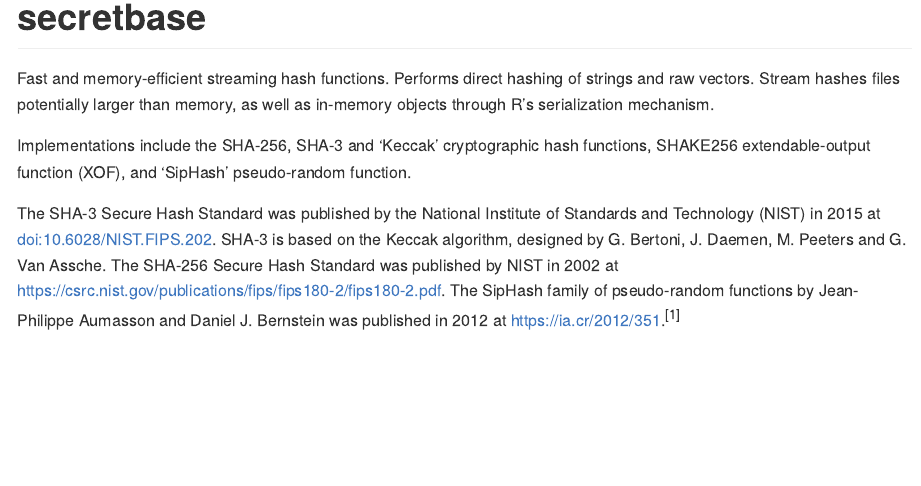
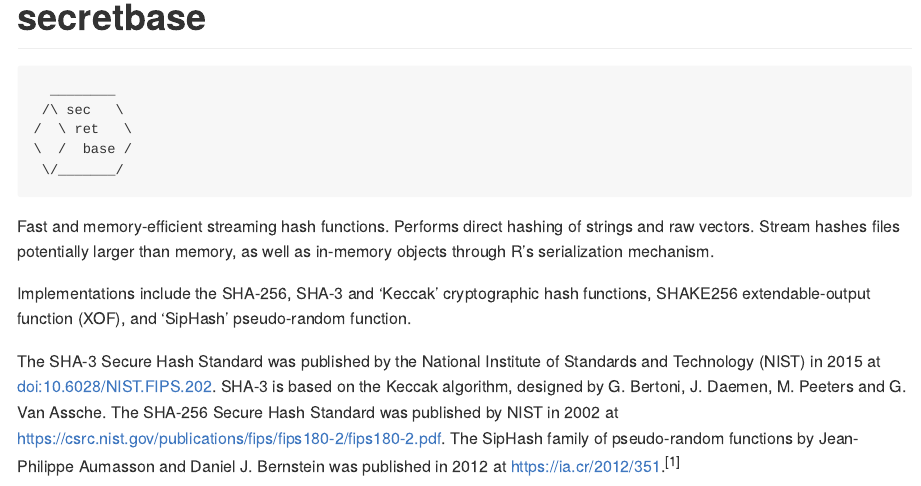
Before and after one commit to shikokuchuo/secretbase, an R Markdown document (README.Rmd): the page in a window 1100 px wide, from its top. The pictures show the output file README.md that the author committed with the source, drawn offline in the style of GitHub; long lines of code are wrapped; badge pictures from the web are left out.

Commit message:
update readme with logo

````diff
--- a/README.Rmd
+++ b/README.Rmd
@@ -21,6 +21,14 @@
 [![codecov](https://codecov.io/gh/shikokuchuo/secretbase/graph/badge.svg)](https://app.codecov.io/gh/shikokuchuo/secretbase)
 [![DOI](https://zenodo.org/badge/745691432.svg)](https://zenodo.org/doi/10.5281/zenodo.10553139)
 <!-- badges: end -->
+
+```
+  ________
+ /\ sec   \
+/  \ ret   \
+\  /  base /
+ \/_______/
+```
 
 Fast and memory-efficient streaming hash functions. Performs direct hashing of strings and raw vectors. Stream hashes files potentially larger than memory, as well as in-memory objects through R's serialization mechanism.
 
````
Also changed, not shown: README.md, README.Rmd (3 more changed lines).
